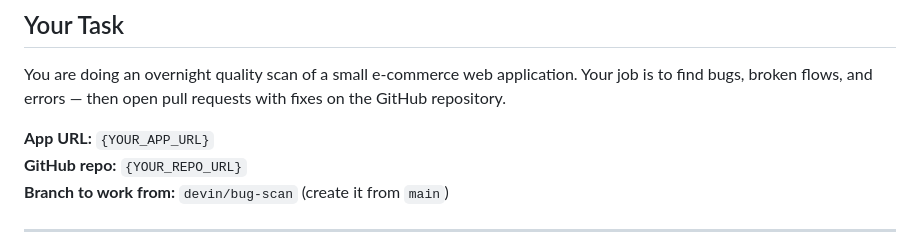
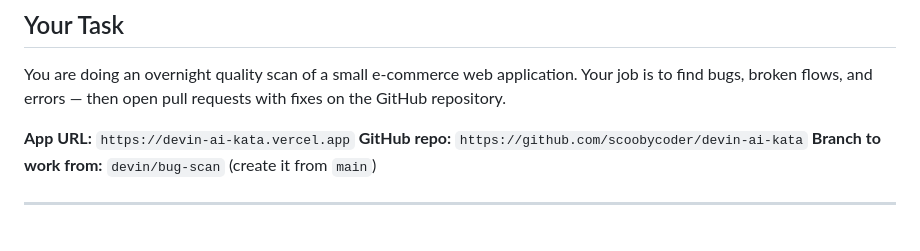
Before and after one commit to scoobycoder/devin-ai-kata, a Markdown page: DEVIN_INSTRUCTIONS.md, the part around the change. Drawn GitHub-style.

Commit message:
Fill in app URL and repo URL for Devin

```diff
--- a/DEVIN_INSTRUCTIONS.md
+++ b/DEVIN_INSTRUCTIONS.md
@@ -10,8 +10,8 @@
 
 You are doing an overnight quality scan of a small e-commerce web application. Your job is to find bugs, broken flows, and errors — then open pull requests with fixes on the GitHub repository.
 
-**App URL:** `{YOUR_APP_URL}`
-**GitHub repo:** `{YOUR_REPO_URL}`
+**App URL:** `https://devin-ai-kata.vercel.app`
+**GitHub repo:** `https://github.com/scoobycoder/devin-ai-kata`
 **Branch to work from:** `devin/bug-scan` (create it from `main`)
 
 ---
```
